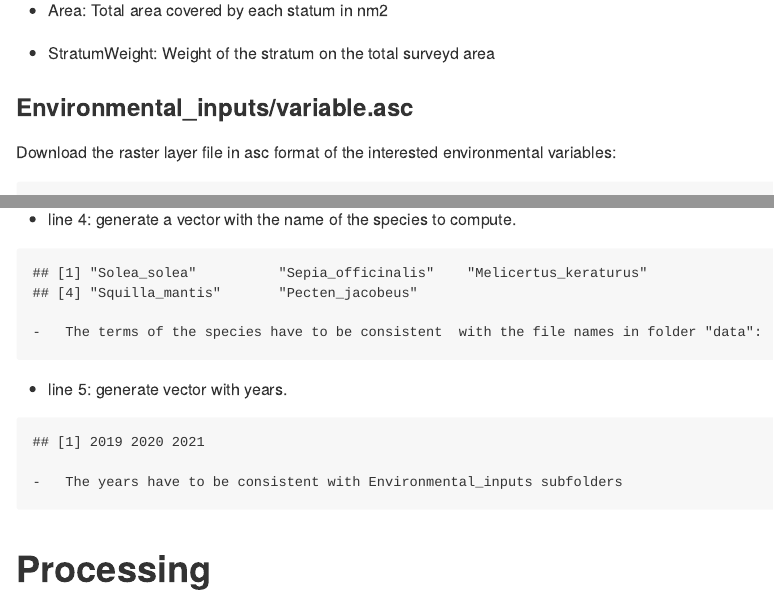
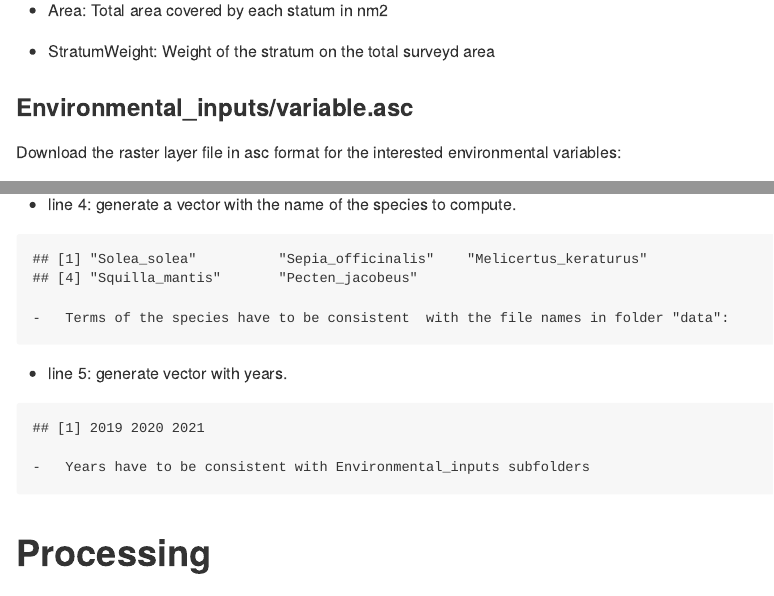
Before and after one commit to CNRFisheries/Survey_gap, an R Markdown document (README.Rmd): the page in a window 1100 px wide, from 2760 px down before the commit and from 2890 px down after it, so that both start at the same text, and a second part further down, joined at a grey line. The pictures show the output file README.md that the author committed with the source, drawn offline in the style of GitHub.

Commit message:
readme improvement

````diff
--- a/README.Rmd
+++ b/README.Rmd
@@ -2,7 +2,7 @@
 title: "Survey gaps"
 author: "Authors?"
 date: "2023-09-04"
-output: md_document
+output: github_document
 always_allow_html: true
 editor_options:
   markdown:
@@ -139,7 +139,7 @@ where:
 
 ### Environmental_inputs/variable.asc
 
-Download the raster layer file in asc format of the interested environmental variables:
+Download the raster layer file in asc format for the interested environmental variables:
 
 ```{r, include=T, echo=FALSE}
 head(variable)
@@ -203,7 +203,8 @@ library(dplyr) library(digest) library(sqldf)
 species
 
 ```
-    -   The terms of the species have to be consistent  with the file names in folder "data":
+
+    -   Terms of the species have to be consistent  with the file names in folder "data":
 
 -   line 5: generate vector with years.
 
@@ -212,7 +213,7 @@ years
 
 ```
 
-    -   The years have to be consistent with Environmental_inputs subfolders
+    -   Years have to be consistent with Environmental_inputs subfolders
 
 # Processing
 README WORK IN PROGRESS
````
Also changed, not shown: README.md, README.Rmd (12 more changed lines).
